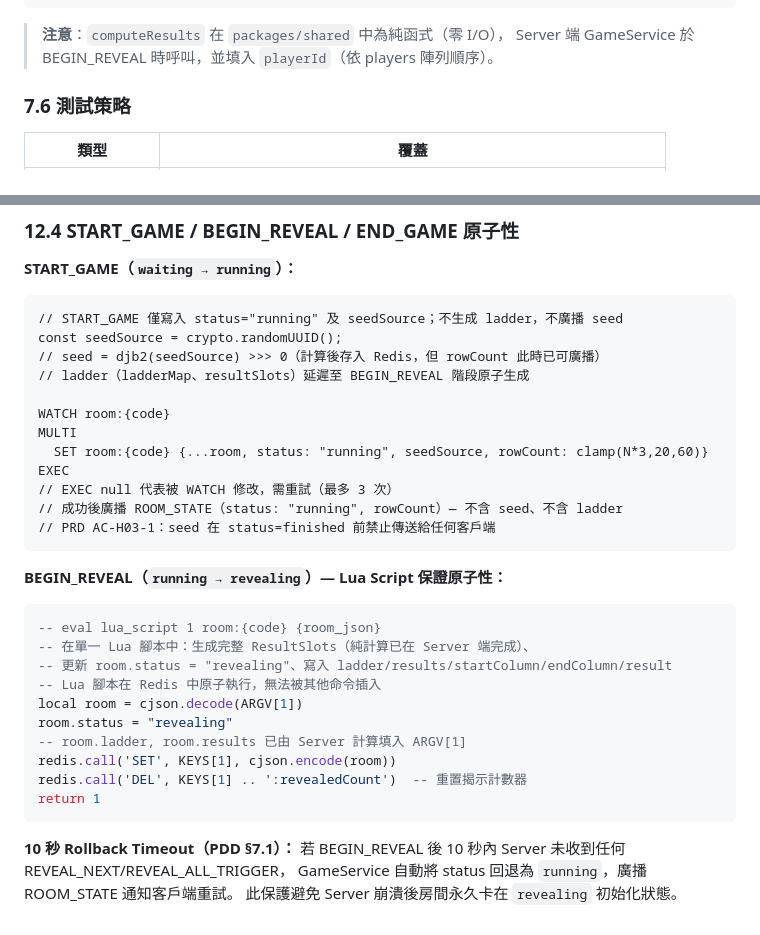
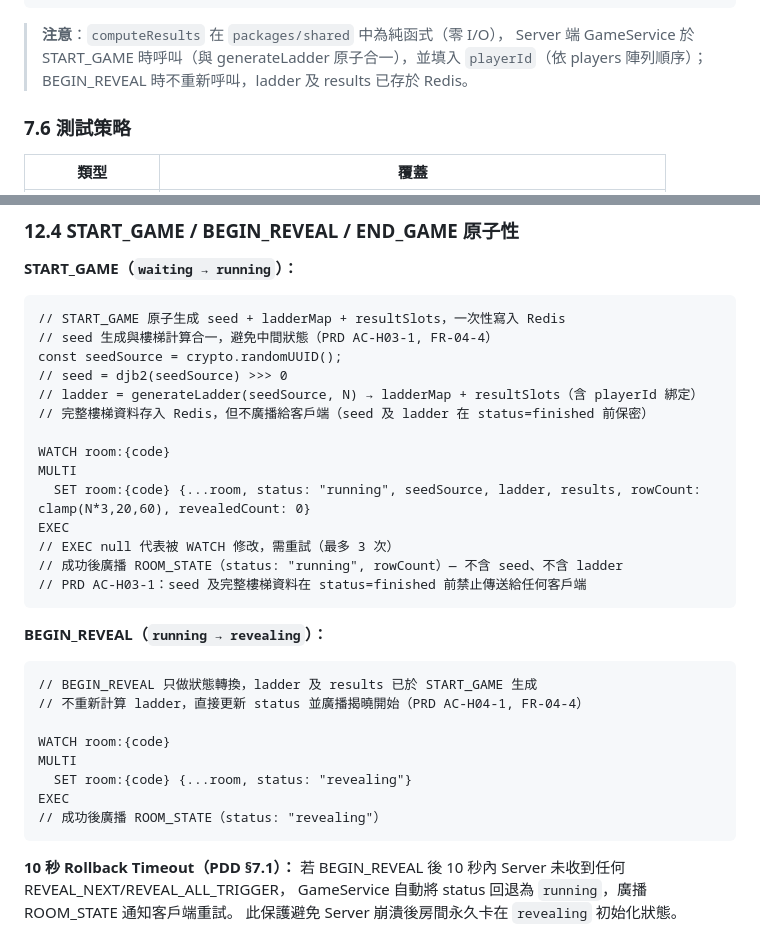
Before and after one commit to ibalasite/climb_stairs, a Markdown page: docs/EDD.md, 2 parts joined by grey strips. GitHub-like rendering.

Commit message:
docs(devsop)[STEP-15b]: align PRD/EDD ladder-gen timing with startGame impl
The implementation generates seed+ladderMap+resultSlots atomically in
startGame (not deferred to beginReveal). Update PRD AC-H03-1, AC-H04-1,
FR-04-4 and EDD §2.3 data-flow diagram, §2.5 state machine, §7.5 note,
and §12.4 atomicity section to reflect that:
- START_GAME: atomic seed+ladder+results generation, stored in Redis
- BEGIN_REVEAL: state transition only (running→revealing), no re-computation

````diff
--- a/docs/EDD.md
+++ b/docs/EDD.md
@@ -786,7 +785,7 @@ export function computeResults(ladder: LadderData, winnerCount: number, rng: ()
 ```
 
 > **注意**：`computeResults` 在 `packages/shared` 中為純函式（零 I/O），
-> Server 端 GameService 於 BEGIN_REVEAL 時呼叫，並填入 `playerId`（依 players 陣列順序）。
+> Server 端 GameService 於 START_GAME 時呼叫（與 generateLadder 原子合一），並填入 `playerId`（依 players 陣列順序）；BEGIN_REVEAL 時不重新呼叫，ladder 及 results 已存於 Redis。
 
 ### 7.6 測試策略
 
@@ -1153,33 +1152,33 @@ WS 斷線：
 **START_GAME（`waiting → running`）：**
 
 ```
-// START_GAME 僅寫入 status="running" 及 seedSource；不生成 ladder，不廣播 seed
+// START_GAME 原子生成 seed + ladderMap + resultSlots，一次性寫入 Redis
+// seed 生成與樓梯計算合一，避免中間狀態（PRD AC-H03-1, FR-04-4）
 const seedSource = crypto.randomUUID();
-// seed = djb2(seedSource) >>> 0（計算後存入 Redis，但 rowCount 此時已可廣播）
-// ladder（ladderMap、resultSlots）延遲至 BEGIN_REVEAL 階段原子生成
+// seed = djb2(seedSource) >>> 0
+// ladder = generateLadder(seedSource, N) → ladderMap + resultSlots（含 playerId 綁定）
+// 完整樓梯資料存入 Redis，但不廣播給客戶端（seed 及 ladder 在 status=finished 前保密）
 
 WATCH room:{code}
 MULTI
-  SET room:{code} {...room, status: "running", seedSource, rowCount: clamp(N*3,20,60)}
+  SET room:{code} {...room, status: "running", seedSource, ladder, results, rowCount: clamp(N*3,20,60), revealedCount: 0}
 EXEC
 // EXEC null 代表被 WATCH 修改，需重試（最多 3 次）
 // 成功後廣播 ROOM_STATE（status: "running", rowCount）— 不含 seed、不含 ladder
-// PRD AC-H03-1：seed 在 status=finished 前禁止傳送給任何客戶端
+// PRD AC-H03-1：seed 及完整樓梯資料在 status=finished 前禁止傳送給任何客戶端
 ```
 
-**BEGIN_REVEAL（`running → revealing`）— Lua Script 保證原子性：**
+**BEGIN_REVEAL（`running → revealing`）：**
 
-```lua
--- eval lua_script 1 room:{code} {room_json}
--- 在單一 Lua 腳本中：生成完整 ResultSlots（純計算已在 Server 端完成）、
--- 更新 room.status = "revealing"、寫入 ladder/results/startColumn/endColumn/result
--- Lua 腳本在 Redis 中原子執行，無法被其他命令插入
-local room = cjson.decode(ARGV[1])
-room.status = "revealing"
--- room.ladder, room.results 已由 Server 計算填入 ARGV[1]
-redis.call('SET', KEYS[1], cjson.encode(room))
-redis.call('DEL', KEYS[1] .. ':revealedCount')  -- 重置揭示計數器
-return 1
+```
+// BEGIN_REVEAL 只做狀態轉換，ladder 及 results 已於 START_GAME 生成
+// 不重新計算 ladder，直接更新 status 並廣播揭曉開始（PRD AC-H04-1, FR-04-4）
+
+WATCH room:{code}
+MULTI
+  SET room:{code} {...room, status: "revealing"}
+EXEC
+// 成功後廣播 ROOM_STATE（status: "revealing"）
 ```
 
 **10 秒 Rollback Timeout（PDD §7.1）：**
````
Also changed, not shown: other parts of docs/EDD.md (+4 -5 lines), docs/PRD.md (+3 -3 lines).
